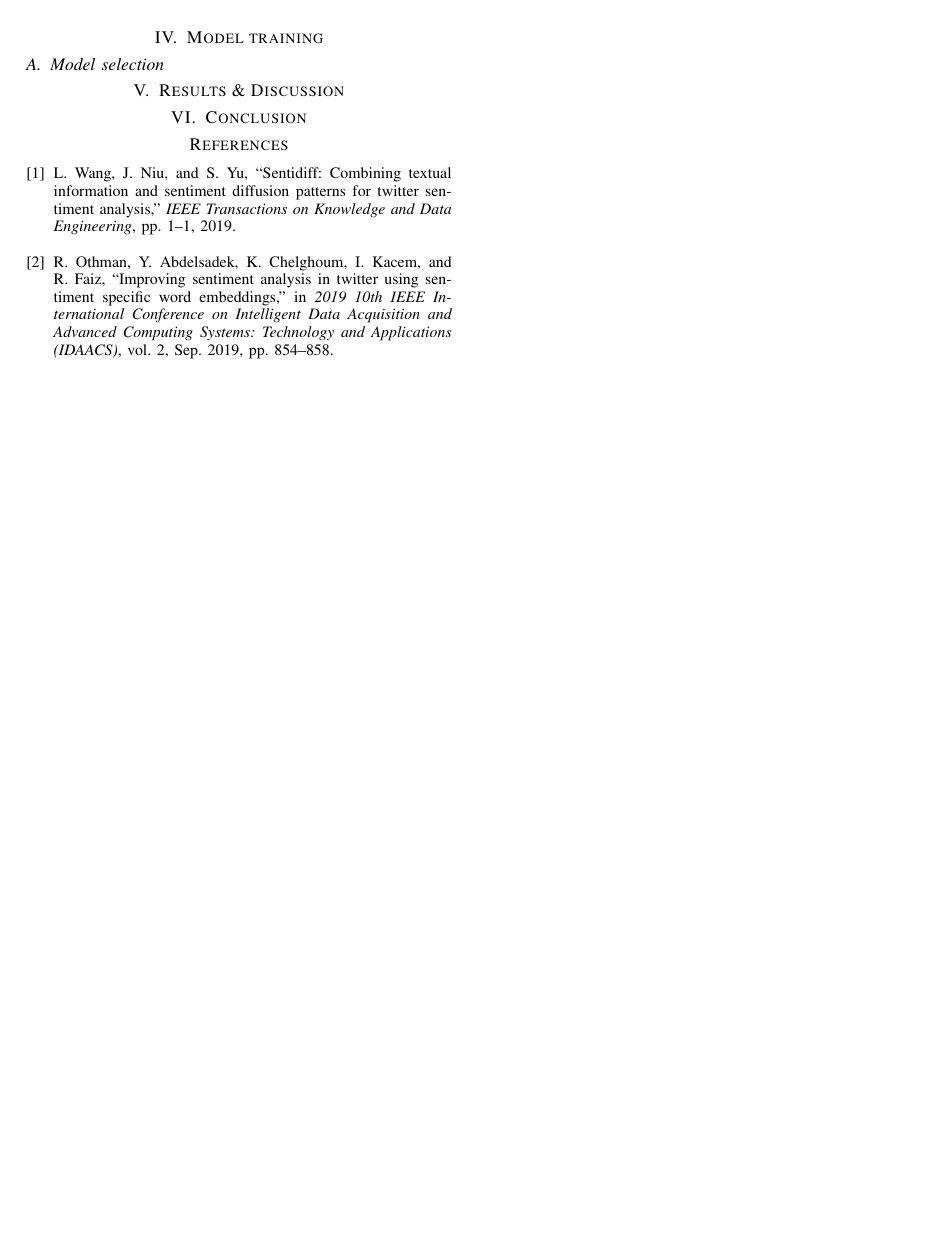
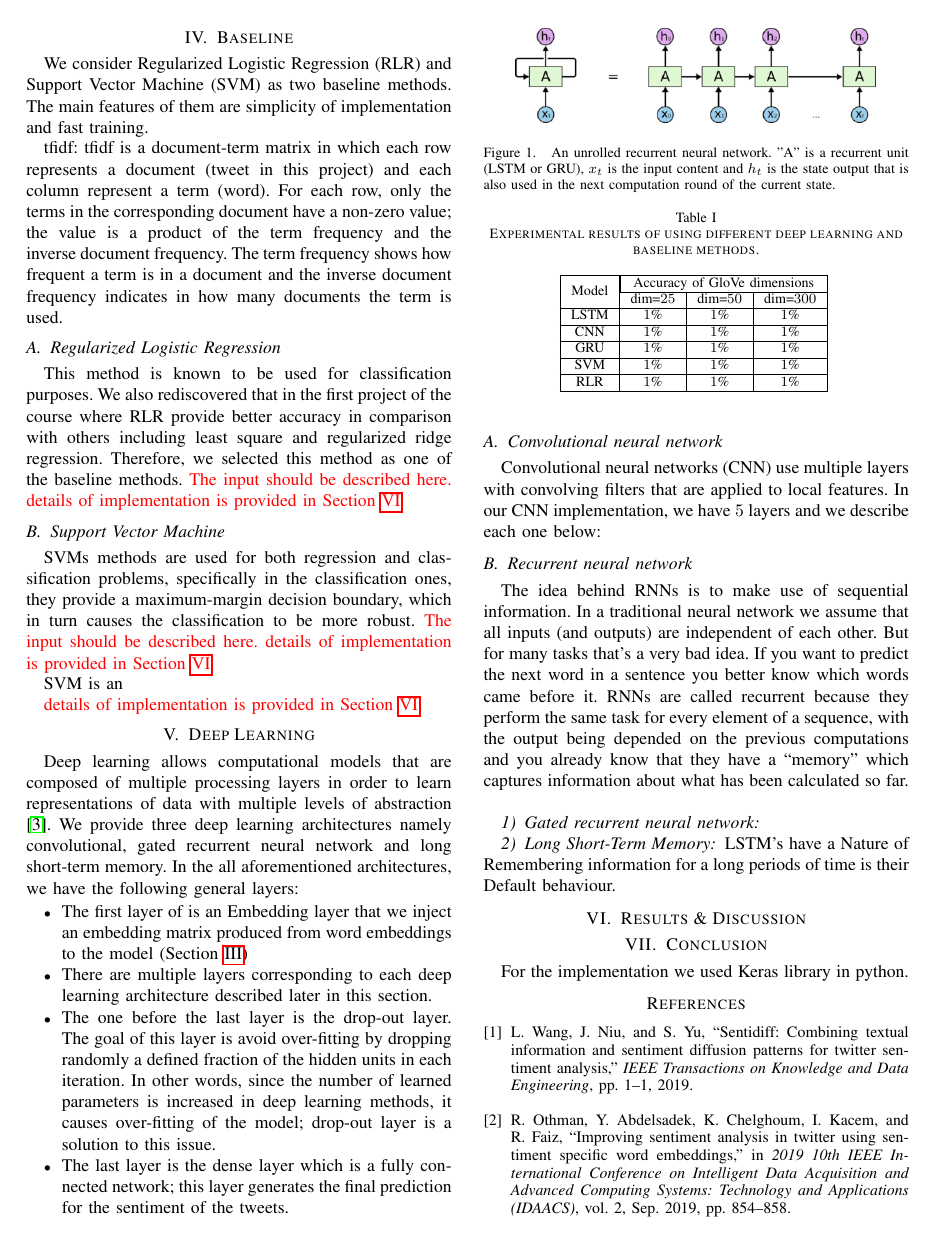
Before and after one commit to ehsanmpd/TwitterTextSentiment, a LaTeX paper (report/report-ehsan.tex): page 2 of 2 before the commit and page 2 of 3 after it. Compiled offline with pdfLaTeX.

Commit message:
report updated

```diff
--- a/report/report-ehsan.tex
+++ b/report/report-ehsan.tex
@@ -68,7 +68,9 @@ To obtain such an embedding, firstly, we split each tweet into a vector of words
 %\begin{itemize}
 %	\item a
 %\end{itemize}
-\section{Model training}\label{sec:model}
+%\section{Model training}\label{sec:model}
+%In this section, we provide a description of the methods we have implemented to classify the tweets. We first describe Regularized Logistic Regression and Support Vector Machine  as the baseline methods; further, we focus more on the neural network methods since they are able to take into account the word sequence. The methods include Convolutional Neural Network (CNN) and Gated Recurrent Neural Network.
+\section{Baseline} \label{sec:baseline}
 %\begin{table}[t]
 %	\centering
 %	\caption{Comparison of accuracy over six different method of data training with maximum $500$ iterations.}
@@ -92,8 +94,24 @@ To obtain such an embedding, firstly, we split each tweet into a vector of words
 %	\label{tab:6model_accuracy}
 %\end{table}
 
+We consider Regularized Logistic Regression (RLR) and Support Vector Machine (SVM) as two baseline methods. The main features of them are simplicity of implementation and fast training.
+
+tfidf: tfidf is a document-term matrix in which each row represents a document (tweet in this project) and each column represent a term (word). For each row, only the terms in the corresponding document have a non-zero value; the value is a product of the term frequency and the inverse document frequency. The term frequency shows how frequent a term is in a document and the inverse document frequency indicates in how many documents the term is used.
+
+\subsection{Regularized Logistic Regression}
+This method is known to be used for classification purposes. We also rediscovered that in the first project of the course where RLR provide better accuracy in comparison with others including least square and regularized ridge regression. Therefore, we selected this method as one of the baseline methods. \textcolor{red}{The input should be described here. details of implementation is provided in Section \ref{sec:results}}
+
+
+\subsection{Support Vector Machine}
+SVMs methods are used for both regression and classification problems, specifically in the classification ones, they provide a maximum-margin decision boundary, which in turn causes the classification to be more robust. \textcolor{red}{The input should be described here. details of implementation is provided in Section \ref{sec:results}}
+
+
+
+SVM is an
+
+\textcolor{red}{details of implementation is provided in Section \ref{sec:results}}
 %\begin{table*}[ht]
-%	\caption{Experimental results of using regularized logistic regression with with/without feature augmentation for each sub-datasets.}
+%	\caption{Experimental results of using different deep learning and baseline methods.}
 %	\def\arraystretch{1.1}\tabcolsep 5.2pt
 %	\label{tab:results}
 %		\begin{tabular}{|c|c||c|c|c||c|c|c|c||c||c|}
@@ -123,19 +141,36 @@ To obtain such an embedding, firstly, we split each tweet into a vector of words
 %\end{table*}
 %In this section, first we describe how to select an appropriate model for the test data prediction. Then, we discuss about the cross validation among the training data and the extraction of hyper-parameters, i.e., the regularization parameter ($\lambda$) and the appropriate polynomial degree, to prevent under-fitting and over-fitting of the selected model .
 %\vspace{-0.5cm}
-\subsection{Model selection}
-%To find out the model that provides the best prediction, we have tested six different methods on the original dataset. The testing procedure was done in this order: we split the train dataset into two local train and test subsets; then we train the data on the local train subset using each model and check its accuracy. The size of the local train subset is $0.8$ of the size of the provided train dataset and the rest is kept as local test subset. The results of this analysis is shown in Table \ref{tab:6model_accuracy}.
-%
-%Table \ref{tab:6model_accuracy} shows that the regularized logistic  regression provides the best accuracy among the rest. This also could theoretically be confirmed as the intrinsic of the prediction of a kind of binary classification and the (regularized) logistic regression is a perfect fit for such types of problems.
-%
-%
-%
-%
-%\subsection{Cross validation}
-%A common method to enrich the model is adding polynomial expansion of the features, i.e., addition of ${X^n}$ terms where $X$ is the original feature matrix. This allows the classifier to model nonlinear relationships among the features. However, it is necessary to find a suitable value of $n$, as if $n$ is a small integer, it causes under-fitting and if $n$ is a large one, it causes over-fitting of the model. Another parameter to control over-fitting and under-fitting is the regularization parameter $\lambda$. The technique to find appropriate value of $n$ and $\lambda$ is cross validation. In this work, we have done 4-folds cross validation to tune these parameters, denoted as hyper-parameters.
-%
-%\subsection{Manual feature augmentation}\label{sec:man_feature}
-%The improvement of the results due to the polynomial expansion of the features encouraged us to utilize other functions that mirror the effect of each feature on the considered model. We have tested several functions to obtain better prediction, e.g. for any feature $x_i$, we added $\sqrt{x_i}$, $\sin\{x_i\}$, $\tan\{x_i\}$, $\log\{x_i\}$, and $\arctan\{x_i\}$. However, neither of them led to any improvement. Then, we focused on the addition of functions based on the \textit{cross terms} $x_i x_j$ for the features $x_i$ and $x_j$. The following is the list of the added features that results in an improvement in the prediction:
+
+\section{Deep Learning} \label{sec:deeplearning}
+Deep learning allows computational models that are composed of multiple processing layers in order to learn representations of data with multiple levels of abstraction \cite{deeplearning}. We provide three deep learning architectures namely convolutional, gated recurrent neural network and long short-term memory. In the all aforementioned architectures, we have the following general layers:
+\begin{itemize}
+	\item The first layer of is an Embedding layer that we inject an embedding matrix produced from word embeddings to the model (Section \ref{sec:embedding})
+	\item There are multiple layers corresponding to each deep learning architecture described later in this section.
+	\item The one before the last layer is the drop-out layer. The goal of this layer is avoid over-fitting by dropping randomly a defined fraction of the hidden units in each iteration. In other words, since the number of learned parameters is increased in deep learning methods, it causes over-fitting of the model; drop-out layer is a solution to this issue.
+	\item The last layer is the dense layer which is a fully connected network; this layer generates the final prediction for the sentiment of the tweets.
+\end{itemize}
+
+
+\subsection{Convolutional neural network}
+Convolutional neural networks (CNN) use multiple layers with convolving filters that are applied to local features. In our CNN implementation, we have $5$ layers and we describe each one below:
+
+%\begin{itemize}
+%	\item The first layer of is an Embedding layer that we inject an embedding matrix produced from word embeddings to the model (Section \ref{sec:embedding})
+%	\item The second layer is the convolutional layer with rectifier activation function. It extracts the local features around each word window with the size of $3$.
+%	\item The third layer is the max pooling layer. It extract the most important feature in the feature map obtained from the second layer.
+%	\item The fourth is the drop-out layer. The goal of this layer is avoid over-fitting by dropping randomly a defined fraction of the hidden units in each iteration. In other words, since the number of learned parameters is increased in deep learning methods, it causes over-fitting of the model; drop-out layer is a solution to this issue. The fraction of dropping the hidden units is $0.25$ in this our CNN implementation.
+%	\item The fifth layer is the dense layer which is a fully connected network; this layer generates the final prediction for the sentiment of the tweets.
+%\end{itemize}
+
+\subsection{Recurrent neural network}
+The idea behind RNNs is to make use of sequential information. In a traditional neural network we assume that all inputs (and outputs) are independent of each other. But for many tasks that’s a very bad idea. If you want to predict the next word in a sentence you better know which words came before it. RNNs are called recurrent because they perform the same task for every element of a sequence, with the output being depended on the previous computations and you already know that they have a “memory” which captures information about what has been calculated so far.
+	\begin{figure}[t]
+	\centering
+	\includegraphics[width=0.9 \linewidth]{fig/rnn.png}
+	\caption{An unrolled recurrent neural network. "A" is a recurrent unit (LSTM or GRU), $x_t$ is the input content and $h_t$ is the state output that is also used in the next computation round of the current state.}
+	\label{fig:rnn}
+\end{figure}
 %\begin{itemize}
 %	\item[(F1)] $CT$: cross term of two features $x_i$ and $x_j$, i.e., $x_i x_j$.
 %	\item[(F2)] $\sqrt{CT}$: root square of the cross term.
@@ -144,8 +179,33 @@ To obtain such an embedding, firstly, we split each tweet into a vector of words
 %	\item[(F5)] $CT^2$: square of the cross term
 %\end{itemize}
 
+\subsubsection{Gated recurrent neural network}
 
+\subsubsection{Long Short-Term Memory}
+LSTM’s have a Nature of Remembering information for a long periods of time is their Default behaviour.
 \section{Results \& Discussion} \label{sec:results}
+\begin{table}[t]
+	\centering
+	\caption{Experimental results of using different deep learning and baseline methods.}
+	\begin{tabular}{|c|c|c|c|c|}
+		\hline
+		\multirow{2}{*}{Model} &\multicolumn{3}{|c|}{Accuracy of GloVe dimensions} \\
+		\cline{2-4}
+	 										& dim=$25$ &dim=$50$&dim=$300$\\
+		\hline
+		LSTM & $1$\%&$1$\%&$1$\%\\
+		\hline
+		CNN &  $1$\% &$1$\%&$1$\%\\
+		\hline
+		GRU &  $1$\% &$1$\%&$1$\%\\
+		\hline
+		SVM&  $1$\% &$1$\%&$1$\%\\
+		\hline
+		RLR&  $1$\% &$1$\%&$1$\%\\
+		\hline
+	\end{tabular}
+	\label{tab:6model_accuracy}
+\end{table}
 %Table~\ref{tab:results} shows the incremental results of this project using regularized logistic regression with cross validation. The execution of cross validation for the $8$ sub-datasets results in finding $n=2$ and $\lambda=10^{-20}$ for each one.
 %%Using these two parameters leads to a significant improvement in the accuracy of the prediction which is illustrated in Table \ref{tab:results}.
 %
@@ -157,6 +217,8 @@ To obtain such an embedding, firstly, we split each tweet into a vector of words
 
 
 \section{Conclusion} \label{sec:conclusion}
+
+For the implementation we used Keras library in python.
 %In this project, we applied regularized logistic regression to a binary classification problem in order to predict whether a particle is a signal or a background noise, based on some measured features. We also showed that data preprocessing helps to improve the results of a machine learning model by removing meaningless data. We figured out the significant effect of polynomial feature expansion and the cross validation. It is noteworthy to mention that manual addition of some functions to the model substantially increased the model accuracy. To wrap up, the polynomial expansion as well as the feature augmentation led to an average improvement of $13.89$\% in the local final prediction.
 
 \bibliographystyle{IEEEtran}
```
Also changed, not shown: report/library.bib (+10 -0 lines), report/fig/rnn.png (added), report/report-ehsan.tex (4 more changed lines).
